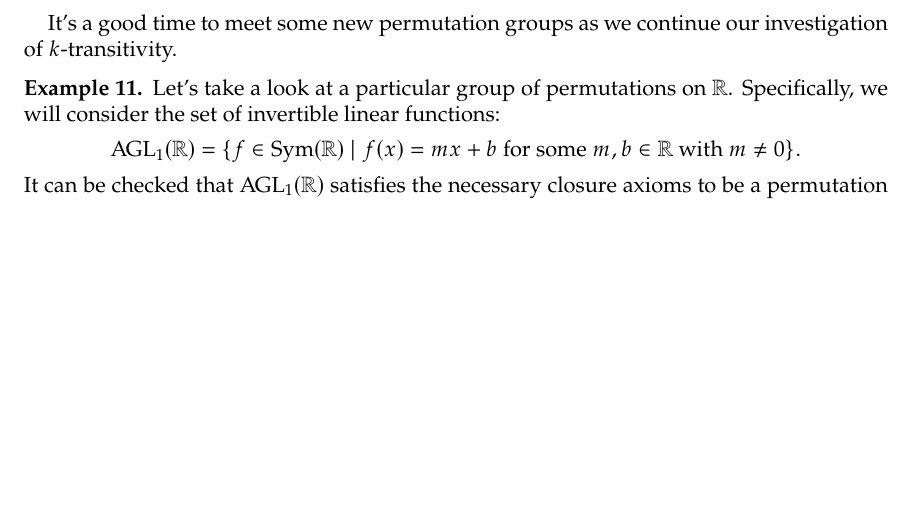
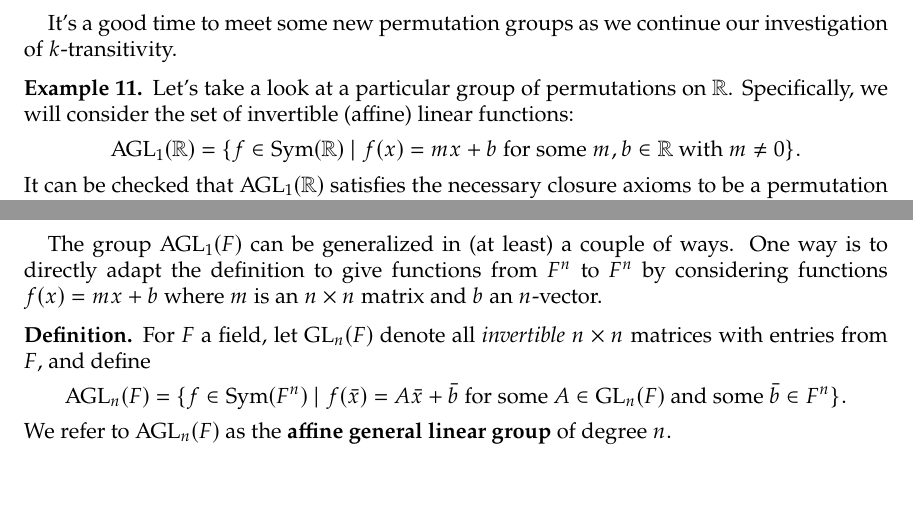
Before and after one commit to jwiscons/IntroPermutationGroups, a LaTeX paper (PermutationGroupsNotes.tex): part of page 11 of 13 before the commit and two parts of pages 11 and 12 of 13 after it, the two joined at a grey line, cut so that both start at the same text, the shorter picture padded with empty space. Compiled offline with pdfLaTeX.

Commit message:
add definition of AGL(n,F)

```diff
--- a/PermutationGroupsNotes.tex
+++ b/PermutationGroupsNotes.tex
@@ -560,7 +560,7 @@ If $X = \{1,\ldots,n\}$, then it is fairly straightforward to verify that $\Sym(
 It's a good time to meet some new permutation groups as we continue our investigation of $k$-transitivity.
 
 \begin{example}\label{exam.AGL1R}
-Let's take a look at a particular group of permutations on $\mathbb{R}$. Specifically, we will consider the set of invertible linear functions: \[\AGL_1(\mathbb{R}) = \{ f \in \Sym(\mathbb{R}) \mid \text{$f(x) = mx+b$ for some $m,b\in \mathbb{R}$ with $m\neq 0$}\}.\]
+Let's take a look at a particular group of permutations on $\mathbb{R}$. Specifically, we will consider the set of invertible (affine) linear functions: \[\AGL_1(\mathbb{R}) = \{ f \in \Sym(\mathbb{R}) \mid \text{$f(x) = mx+b$ for some $m,b\in \mathbb{R}$ with $m\neq 0$}\}.\]
 It can be checked that $\AGL_1(\mathbb{R})$ satisfies the necessary closure axioms to be a permutation group on $\mathbb{R}$. Let's determine how transitive this action is.
 
 Is the action transitive? Yes. For all $r,s\in \mathbb{R}$, the translation $f(x) = x + (s-r)$ is in $\AGL_1(\mathbb{R})$ and $f(r) = s$, so $\AGL_1(\mathbb{R})$ has a single orbit on $\mathbb{R}$.
@@ -594,6 +594,13 @@ For $F$ a field, we define \[\AGL_1(F) = \{ f \in \Sym(F) \mid \text{$f(x) = mx+
 Essentially the same proof we gave in Example~\ref{exam.AGL1R} shows that, for any field $F$, $\AGL_1(F)$ acts $2$-transitively on $F$. Moreover, if $|F| \ge 4$, then the action is \emph{not} $3$-transitive.
 \end{remark*}
 
+The group $\AGL_1(F)$ can be generalized in (at least) a couple of ways. One way is to directly adapt the definition to give functions from $F^n$ to $F^n$ by considering functions $f(x) = mx+b$ where $m$ is an $n\times n$ matrix and $b$ an $n$-vector.
+
+\begin{definition*}
+For $F$ a field, let $\GL_{n}(F)$ denote all \emph{invertible} $n\times n$ matrices with entries from $F$, and define
+\[\AGL_n(F) = \{ f \in \Sym(F^n) \mid \text{$f(\bar{x}) = A\bar{x}+\bar{b}$ for some $A\in \GL_{n}(F)$ and some $\bar{b} \in F^n$}\}.\]
+We refer to $\AGL_n(F)$ as the \textbf{affine general linear group} of degree $n$.
+\end{definition*}
 
 
 
```
Also changed, not shown: PermutationGroupsNotes.pdf.
